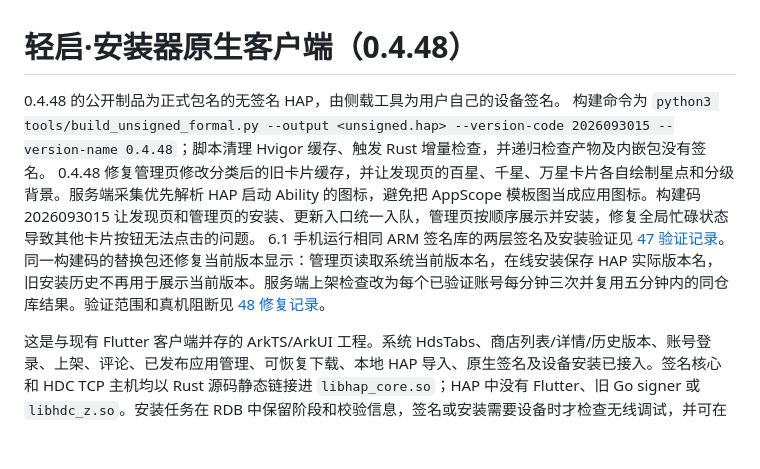
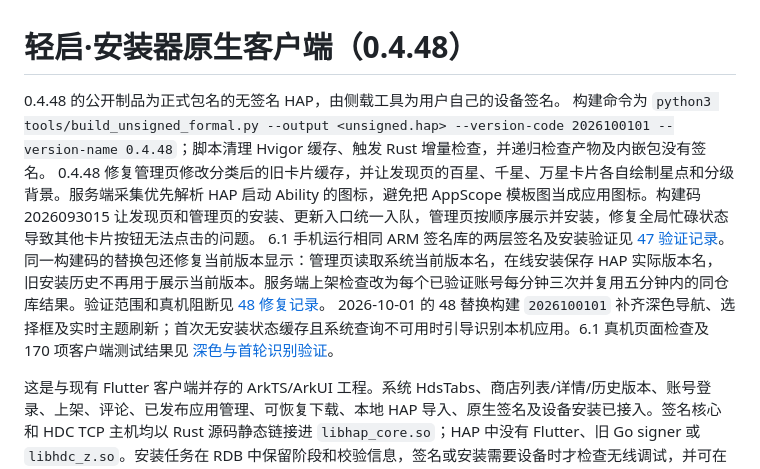
Before and after one commit to thx853068675-dev/QSStore, a Markdown page: native/README.md, the part around the change. Drawn GitHub-style; blank space fills up the shorter version.

Commit message:
fix: dark mode controls and first-run installed app scan

```diff
--- a/native/README.md
+++ b/native/README.md
@@ -1,10 +1,11 @@
 # 轻启·安装器原生客户端（0.4.48）
 
 0.4.48 的公开制品为正式包名的无签名 HAP，由侧载工具为用户自己的设备签名。
-构建命令为 `python3 tools/build_unsigned_formal.py --output <unsigned.hap> --version-code 2026093015 --version-name 0.4.48`；脚本清理 Hvigor 缓存、触发 Rust 增量检查，并递归检查产物及内嵌包没有签名。
+构建命令为 `python3 tools/build_unsigned_formal.py --output <unsigned.hap> --version-code 2026100101 --version-name 0.4.48`；脚本清理 Hvigor 缓存、触发 Rust 增量检查，并递归检查产物及内嵌包没有签名。
 0.4.48 修复管理页修改分类后的旧卡片缓存，并让发现页的百星、千星、万星卡片各自绘制星点和分级背景。服务端采集优先解析 HAP 启动 Ability 的图标，避免把 AppScope 模板图当成应用图标。构建码 2026093015 让发现页和管理页的安装、更新入口统一入队，管理页按顺序展示并安装，修复全局忙碌状态导致其他卡片按钮无法点击的问题。
 6.1 手机运行相同 ARM 签名库的两层签名及安装验证见 [47 验证记录](../docs/RELEASE-47-INNER-SIGNING-20260930.md)。
 同一构建码的替换包还修复当前版本显示：管理页读取系统当前版本名，在线安装保存 HAP 实际版本名，旧安装历史不再用于展示当前版本。服务端上架检查改为每个已验证账号每分钟三次并复用五分钟内的同仓库结果。验证范围和真机阻断见 [48 修复记录](../docs/RELEASE-48-VERSION-AND-SUBMIT-20260930.md)。
+2026-10-01 的 48 替换构建 `2026100101` 补齐深色导航、选择框及实时主题刷新；首次无安装状态缓存且系统查询不可用时引导识别本机应用。6.1 真机页面检查及 170 项客户端测试结果见 [深色与首轮识别验证](../docs/RELEASE-48-DARK-AND-FIRST-SCAN-20261001.md)。
 
 这是与现有 Flutter 客户端并存的 ArkTS/ArkUI 工程。系统 HdsTabs、商店列表/详情/历史版本、账号登录、上架、评论、已发布应用管理、可恢复下载、本地 HAP 导入、原生签名及设备安装已接入。签名核心和 HDC TCP 主机均以 Rust 源码静态链接进 `libhap_core.so`；HAP 中没有 Flutter、旧 Go signer 或 `libhdc_z.so`。安装任务在 RDB 中保留阶段和校验信息，签名或安装需要设备时才检查无线调试，并可在端口变化后重新连接继续。
 
```
Also changed, not shown: README.md (+2 -0 lines), docs/RELEASE-48-DARK-AND-FIRST-SCAN-20261001.md (added, +40 -0 lines), docs/evidence/48-dark-20261001/category-menu.png (added), docs/evidence/48-dark-20261001/discover.png (added), docs/evidence/48-dark-20261001/light-manage.png (added), docs/evidence/48-dark-20261001/release-menu.png (added), 10 other files.
